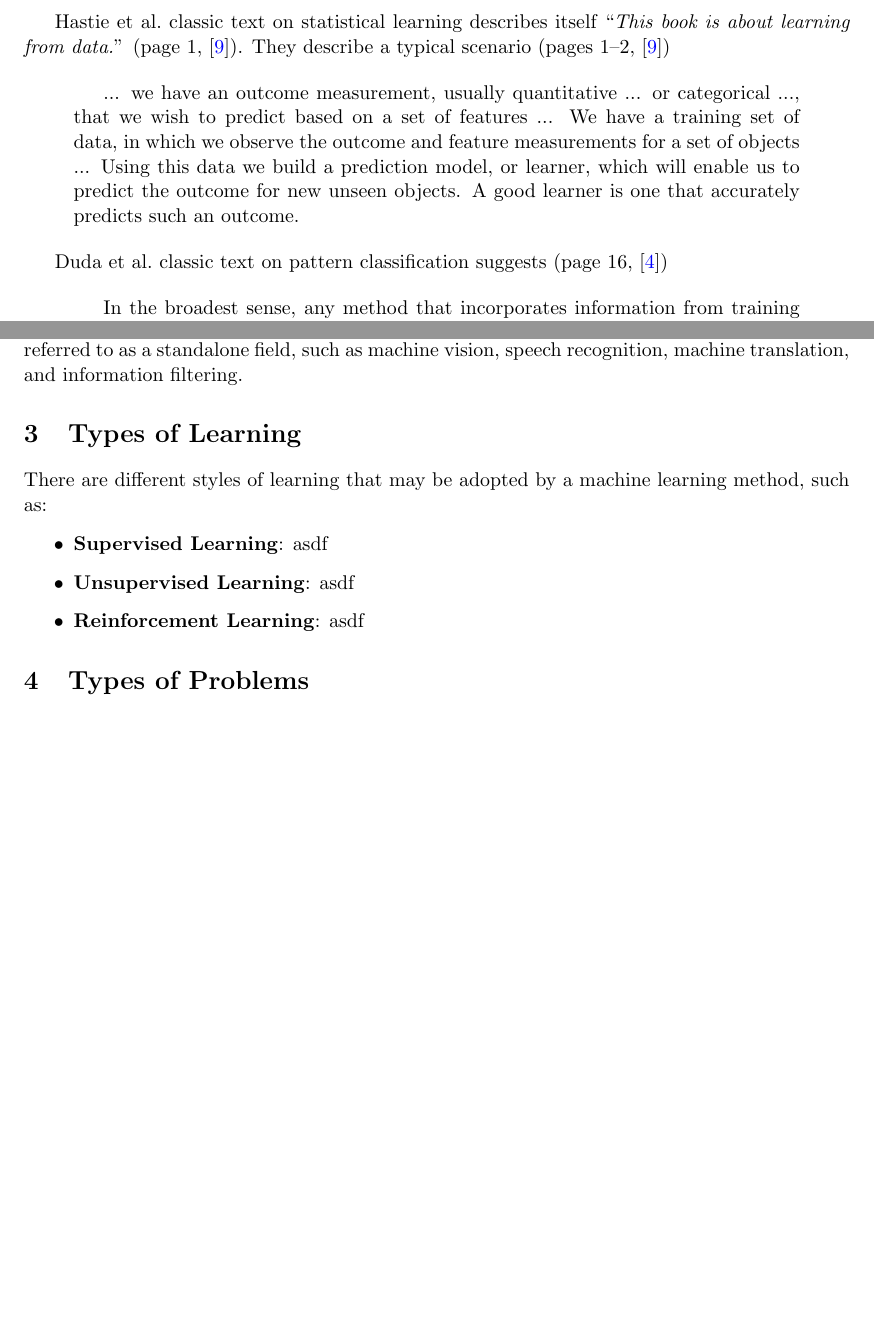
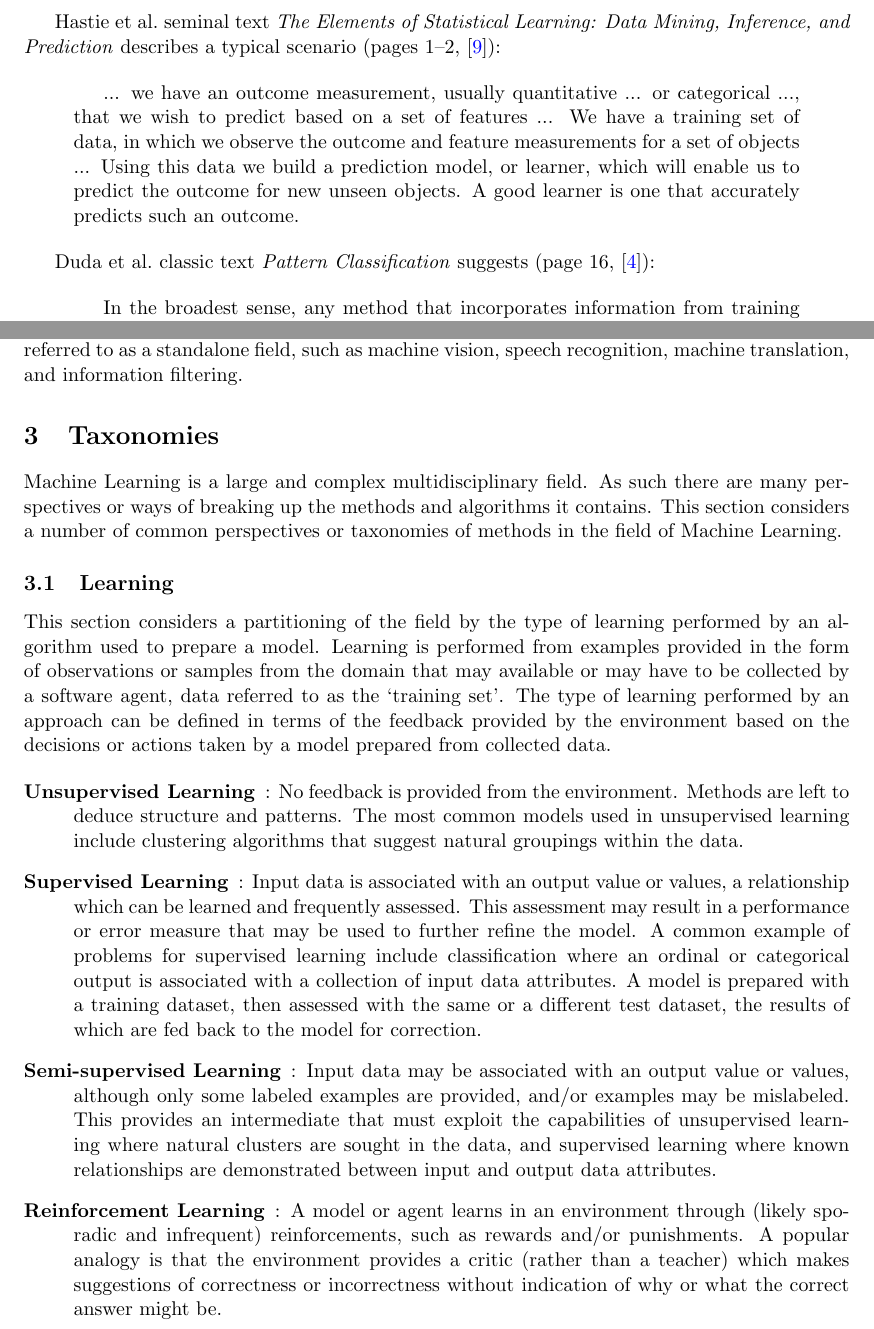
Before and after one commit to clever-algorithms/CleverAlgorithmsMachineLearning, a LaTeX document (workspace/02-machine-learning/techreport-20110208-1.tex): two parts of pages 2 and 4 of 7, joined at a grey line, cut at the place of the change, the shorter picture padded with empty space. Compiled offline with pdfLaTeX.

Commit message:
described types of learning

```diff
--- a/workspace/02-machine-learning/techreport-20110208-1.tex
+++ b/workspace/02-machine-learning/techreport-20110208-1.tex
@@ -69,13 +73,13 @@ Fukunaga's classic text on statistical pattern recognition describes the field a
 ... pattern recognition, or decision-making in a broader sense, may be considered as a problem of estimating density functions in a high-dimensional space and dividing the space into the regions of categories or classes. Because of this view, mathematical statistics forms the foundation of the subject.
 \end{quotation}
 
-Hastie et~al.\ classic text on statistical learning describes itself ``\emph{This book is about learning from data.}'' (page 1, \cite{Hastie2009}). They describe a typical scenario (pages 1--2, \cite{Hastie2009})
+Hastie et~al.\ seminal text \emph{The Elements of Statistical Learning: Data Mining, Inference, and Prediction} describes a typical scenario (pages 1--2, \cite{Hastie2009}):
 
 \begin{quotation}
 ... we have an outcome measurement, usually quantitative ... or categorical ..., that we wish to predict based on a set of features ... We have a training set of data, in which we observe the outcome and feature measurements for a set of objects ... Using this data we build a prediction model, or learner, which will enable us to predict the outcome for new unseen objects. A good learner is one that accurately predicts such an outcome.
 \end{quotation}
 
-Duda et~al.\ classic text on pattern classification suggests (page 16, \cite{Duda2001})
+Duda et~al.\ classic text \emph{Pattern Classification} suggests (page 16, \cite{Duda2001}):
 
 \begin{quotation}
 In the broadest sense, any method that incorporates information from training samples in the design of a classifier employs learning. ... Learning refers to some form of algorithm for reducing the error on a set of training data.
@@ -133,24 +137,39 @@ This section describes those fields from which Machine Learning draws upon.
 
 \begin{description}
 	\item[Statistics]: The field of statistics is a branch of mathematics concerned the collection, organization, and interpretation of quantitative data. A statistical understanding of data provides a basis for machine learning methods that generalize from quantitative data, commonly characterizing the probabilistic features that underlie the observations.
+
 	\item[Computational Learning Theory]: The field of Computational Learning Theory broadly involves the analysis of machine learning systems. The field provides the theoretical basis for types of learning and their limitations. Machine Learning methods can be developed to investigate a theoretical finding, or be made more efficient through theoretical discoveries. For more information, refer to Kearns and Vazirani's \emph{An introduction to computational learning theory} \cite{Kearns1994}.
+
 	\item[Probability Theory]: The field of probability theory is a branch of mathematics concerned with the likelihood of random events and characterizing the distribution of occurrences. The findings and methods from probability theory provides a basis to the field of statistics.
+
 	\item[Decision Theory]: The field of decision theory is concerned with rational and optimal decision making in the face of uncertainty. The field is also closely related to game theory and probability theory. The findings from decision theory relate to the application of models in machine learning for the decisions made in discrimination and related tasks.
+
 	\item[Information Theory]	The field of information theory from applied mathematics and computer science is concerned with the quantification of information in data. The field is based on probability theory and statistics, and focuses on the amount or change in information entropy which is the measure of information content associated with a message. Information theory is important in machine learning in compression and generalization that occurs in the preparation of a model from data samples. For more information refer to MacKay's \emph{Information theory, inference, and learning algorithms} \cite{MacKay2003}.
 \end{description}
 
 The application of statistical and machine learning methods to specific domains are typically referred to as a standalone field, such as machine vision, speech recognition, machine translation, and information filtering.
 
+%
+% Taxonomies
+%
+\section{Taxonomies}
+\label{sec:taxonomies}
+Machine Learning is a large and complex multidisciplinary field. As such there are many perspectives or ways of breaking up the methods and algorithms it contains. This section considers a number of common perspectives or taxonomies of methods in the field of Machine Learning.
+
 % taxonomy by learning
-\section{Types of Learning}
-\label{sec:learning}
-There are different styles of learning that may be adopted by a machine learning method, such as:
+\subsection{Learning}
+\label{subsec:learning}
+This section considers a partitioning of the field by the type of learning performed by an algorithm used to prepare a model. Learning is performed from examples provided in the form of observations or samples from the domain that may available or may have to be collected by a software agent, data referred to as the `training set'. The type of learning performed by an approach can be defined in terms of the feedback provided by the environment based on the decisions or actions taken by a model prepared from collected data.
 
-\begin{itemize}
-	\item \textbf{Supervised Learning}: asdf
-	\item \textbf{Unsupervised Learning}: asdf
-	\item \textbf{Reinforcement Learning}: asdf
-\end{itemize}
+\begin{description}
+	\item[Unsupervised Learning]: No feedback is provided from the environment. Methods are left to deduce structure and patterns. The most common models used in unsupervised learning include clustering algorithms that suggest natural groupings within the data.
+
+	\item[Supervised Learning]: Input data is associated with an output value or values, a relationship which can be learned and frequently assessed. This assessment may result in a performance or error measure that may be used to further refine the model. A common example of problems for supervised learning include classification where an ordinal or categorical output is associated with a collection of input data attributes. A model is prepared with a training dataset, then assessed with the same or a different test dataset, the results of which are fed back to the model for correction.
+
+	\item[Semi-supervised Learning]: Input data may be associated with an output value or values, although only some labeled examples are provided, and/or examples may be mislabeled. This provides an intermediate that must exploit the capabilities of unsupervised learning where natural clusters are sought in the data, and supervised learning where known relationships are demonstrated between input and output data attributes.
+
+	\item[Reinforcement Learning]: A model or agent learns in an environment through (likely sporadic and infrequent) reinforcements, such as rewards and/or punishments. A popular analogy is that the environment provides a critic (rather than a teacher) which makes suggestions of correctness or incorrectness without indication of why or what the correct answer might be.
+\end{description}
+
 
 % taxonomy by problem
-\section{Types of Problems}
```
Also changed, not shown: workspace/02-machine-learning/techreport-20110208-1.tex (27 more changed lines).
